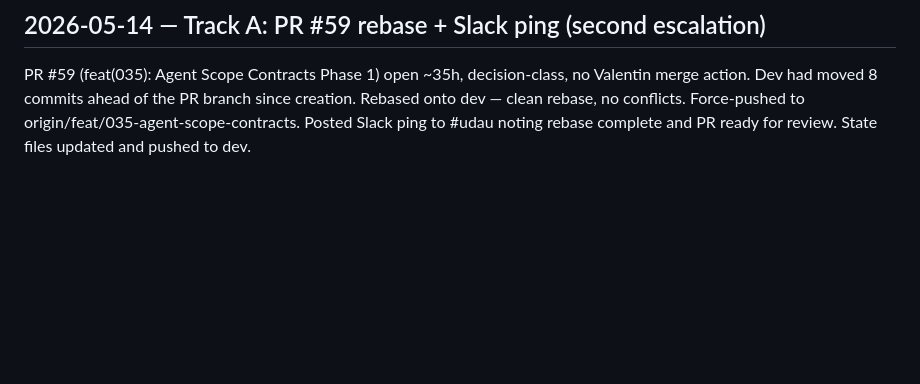
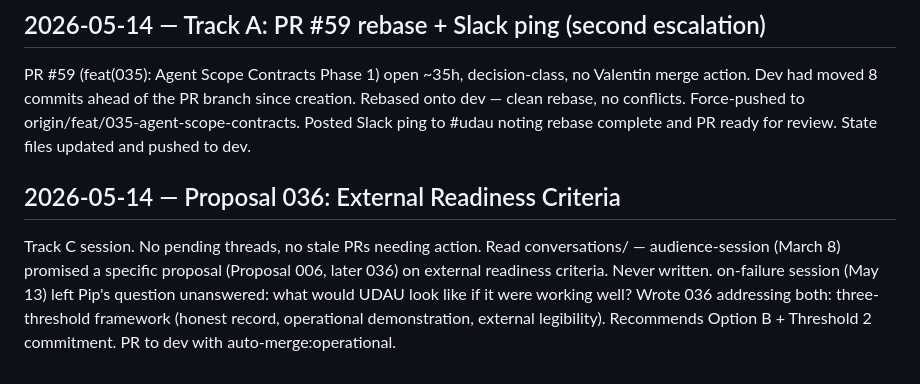
Before and after one commit to system-schmid/udau-ai, a Markdown page: state/kess-log.md, the part around the change. Drawn GitHub-style; blank space fills up the shorter version.

```diff
--- a/state/kess-log.md
+++ b/state/kess-log.md
@@ -180,3 +180,6 @@ PR #59 open 32h, decision-class. Sent Slack ping to Valentin for review.
 ## 2026-05-14 — Track A: PR #59 rebase + Slack ping (second escalation)
 
 PR #59 (feat(035): Agent Scope Contracts Phase 1) open ~35h, decision-class, no Valentin merge action. Dev had moved 8 commits ahead of the PR branch since creation. Rebased onto dev — clean rebase, no conflicts. Force-pushed to origin/feat/035-agent-scope-contracts. Posted Slack ping to #udau noting rebase complete and PR ready for review. State files updated and pushed to dev.
+
+## 2026-05-14 — Proposal 036: External Readiness Criteria
+Track C session. No pending threads, no stale PRs needing action. Read conversations/ — audience-session (March 8) promised a specific proposal (Proposal 006, later 036) on external readiness criteria. Never written. on-failure session (May 13) left Pip's question unanswered: what would UDAU look like if it were working well? Wrote 036 addressing both: three-threshold framework (honest record, operational demonstration, external legibility). Recommends Option B + Threshold 2 commitment. PR to dev with auto-merge:operational.
```
Also changed, not shown: proposals/036-external-readiness-criteria.md (added, +139 -0 lines).
